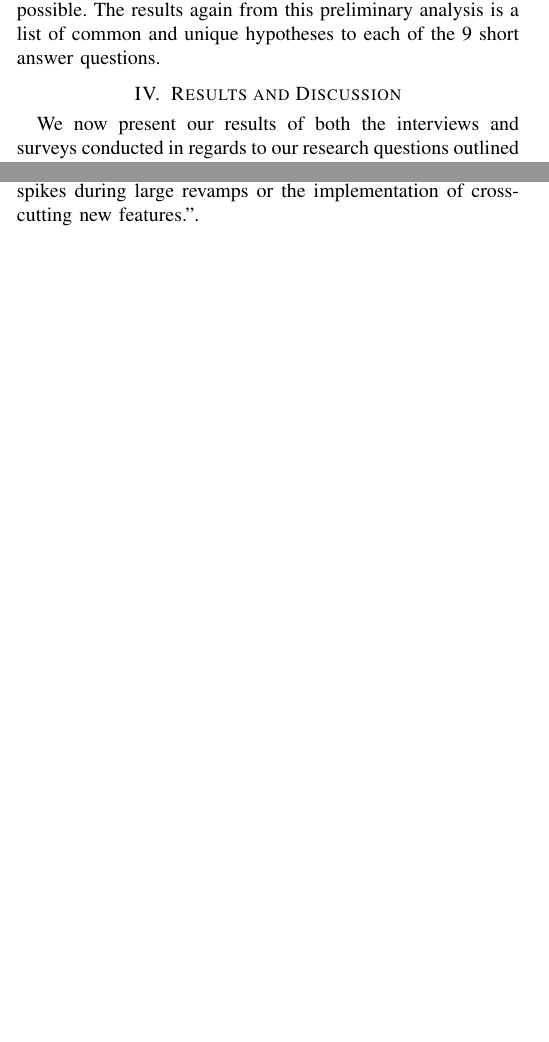
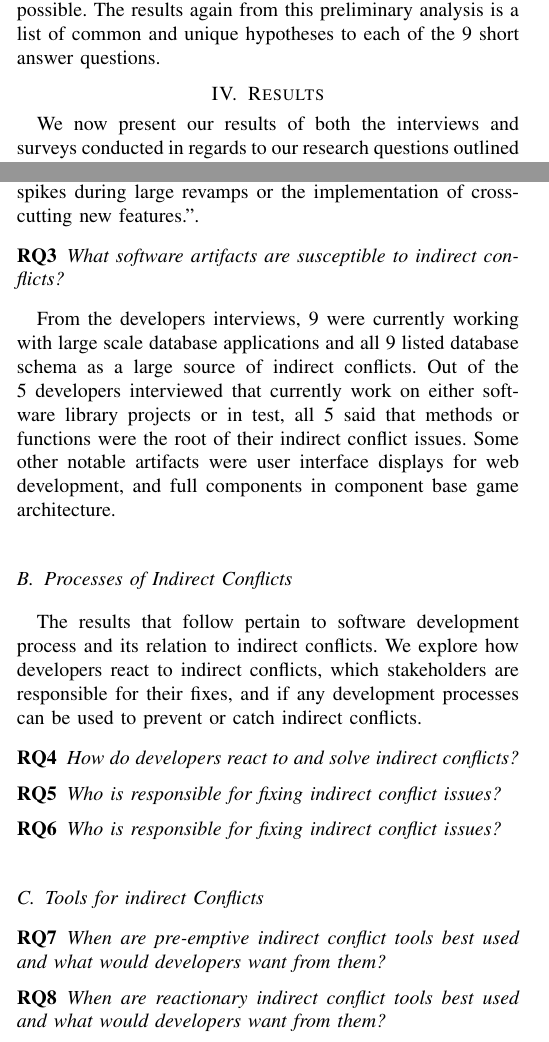
Before and after one commit to jordanell/Papers, a LaTeX paper (iced-2013/paper.tex): two parts of the columns of pages 2 and 3 of 4, joined at a grey line, cut so that both start at the same text, the shorter picture padded with empty space. Compiled offline with pdfLaTeX.

Commit message:
ICED skeleton for other research questions now in place.

```diff
--- a/iced-2013/paper.tex
+++ b/iced-2013/paper.tex
@@ -165,7 +165,7 @@ as the interview responses. We extracted a list of answers, opinions, and experi
 answer question fields while combining commonly mentioned answers where possible. The results again from this
 preliminary analysis is a list of common and unique hypotheses to each of the 9 short answer questions.
 
-\section{Results and Discussion}
+\section{Results}
 \label{sec:rnd}
 
 We now present our results of both the interviews and surveys conducted in regards to our research questions
@@ -245,15 +245,47 @@ after a release depends on how well the project was built at first'', ``They ten
 unless the next release is a major rework.'', and ``Conflicts continue to occur at roughly the same rate after the first release,
 with spikes during large revamps or the implementation of cross-cutting new features.''.
 
+\begin{description}[topsep=6pt]
+	\item[RQ3] \textit{What software artifacts are susceptible to indirect conflicts?}
+\end{description}
 
+From the developers interviews, 9 were currently working with large scale database applications and all 9 listed database
+schema as a large source of indirect conflicts. Out of the 5 developers interviewed that currently work on either software
+library projects or in test, all 5 said that methods or functions were the root of their indirect conflict issues. Some
+other notable artifacts were user interface displays for web development, and full components in component base game
+architecture.
 
+\subsection{Processes of Indirect Conflicts}
 
+The results that follow pertain to software development process and its relation to indirect conflicts. We explore
+how developers react to indirect conflicts, which stakeholders are responsible for their fixes, and if any development
+processes can be used to prevent or catch indirect conflicts.
 
+\begin{description}[topsep=6pt]
+	\item[RQ4] \textit{How do developers react to and solve indirect conflicts?}
+\end{description}
 
+% Here use anything they said for tools and process
 
+\begin{description}[topsep=6pt]
+	\item[RQ5] \textit{Who is responsible for fixing indirect conflict issues?}
+\end{description}
 
+\begin{description}[topsep=6pt]
+	\item[RQ6] \textit{Who is responsible for fixing indirect conflict issues?}
+\end{description}
 
+\subsection{Tools for indirect Conflicts}
 
+\begin{description}[topsep=6pt]
+	\item[RQ7] \textit{When are pre-emptive indirect conflict tools best used and what would developers want from them?}
+\end{description}
+
+\begin{description}[topsep=6pt]
+	\item[RQ8] \textit{When are reactionary indirect conflict tools best used and what would developers want from them?}
+\end{description}
+
+\section{Discussion}
 
 \section{Future Work}
 
```
Also changed, not shown: iced-2013/paper.pdf, iced-2013/paper.tex (2 more changed lines).
